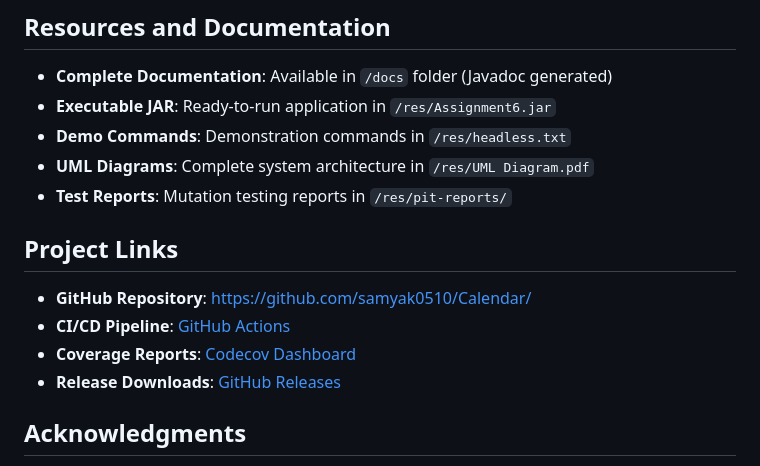
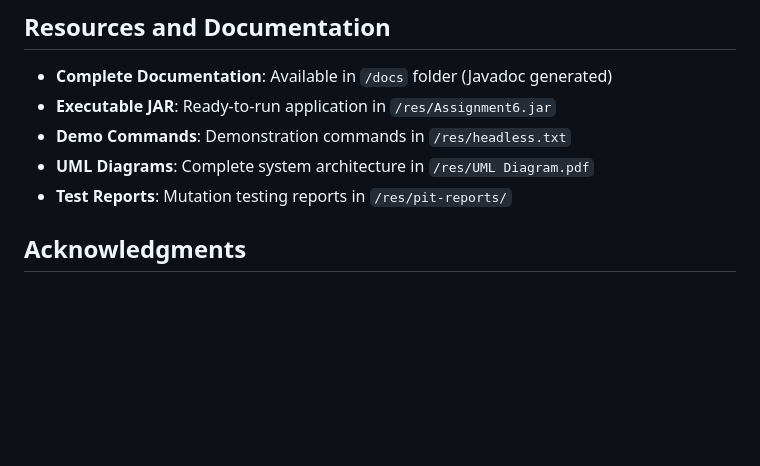
Before and after one commit to savsuth/virtual-calendar, a Markdown page: readme.md, the part around the change. GitHub-like rendering; blank space fills up the shorter version.

Commit message:
docs: update README

```diff
--- a/readme.md
+++ b/readme.md
@@ -239,12 +239,6 @@ mvn verify                                       # Run all tests with quality ga
 - **UML Diagrams**: Complete system architecture in `/res/UML Diagram.pdf`
 - **Test Reports**: Mutation testing reports in `/res/pit-reports/`
 
-## Project Links
-
-- **GitHub Repository**: [https://github.com/samyak0510/Calendar/](https://github.com/samyak0510/Calendar/)
-- **CI/CD Pipeline**: [GitHub Actions](https://github.com/samyak0510/Calendar/actions)
-- **Coverage Reports**: [Codecov Dashboard](https://codecov.io/gh/samyak0510/Calendar)
-- **Release Downloads**: [GitHub Releases](https://github.com/samyak0510/Calendar/releases)
 
 ## Acknowledgments
 
```
